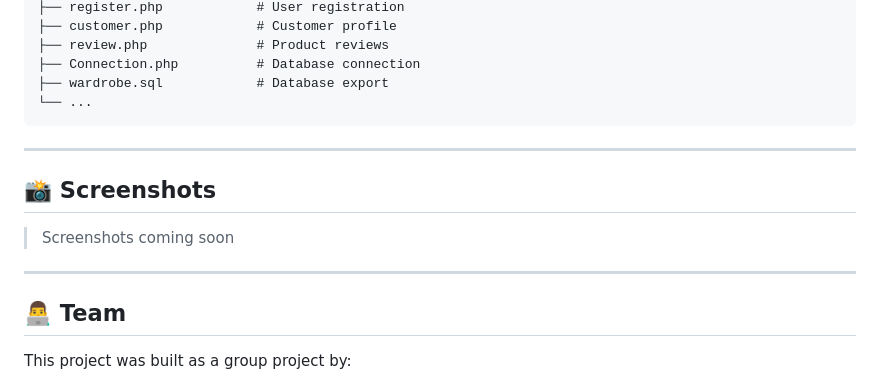
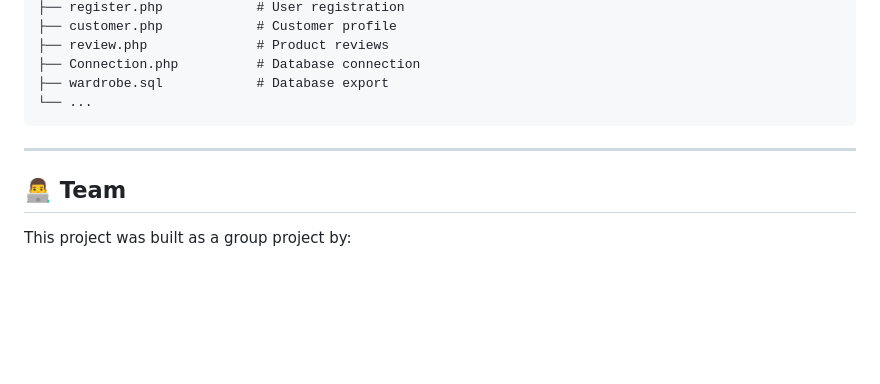
Before and after one commit to m-safrinn/the-wardrobe, a Markdown page: README.md, the part around one of its changes. GitHub-like rendering; blank space fills up the shorter version.

```diff
--- a/README.md
+++ b/README.md
@@ -114,12 +130,6 @@ the-wardrobe/
 
 ---
 
-## 📸 Screenshots
-
-> Screenshots coming soon
-
----
-
 ## 👨‍💻 Team
 
 This project was built as a group project by:
```
Also changed, not shown: other parts of README.md (+16 -0 lines).
